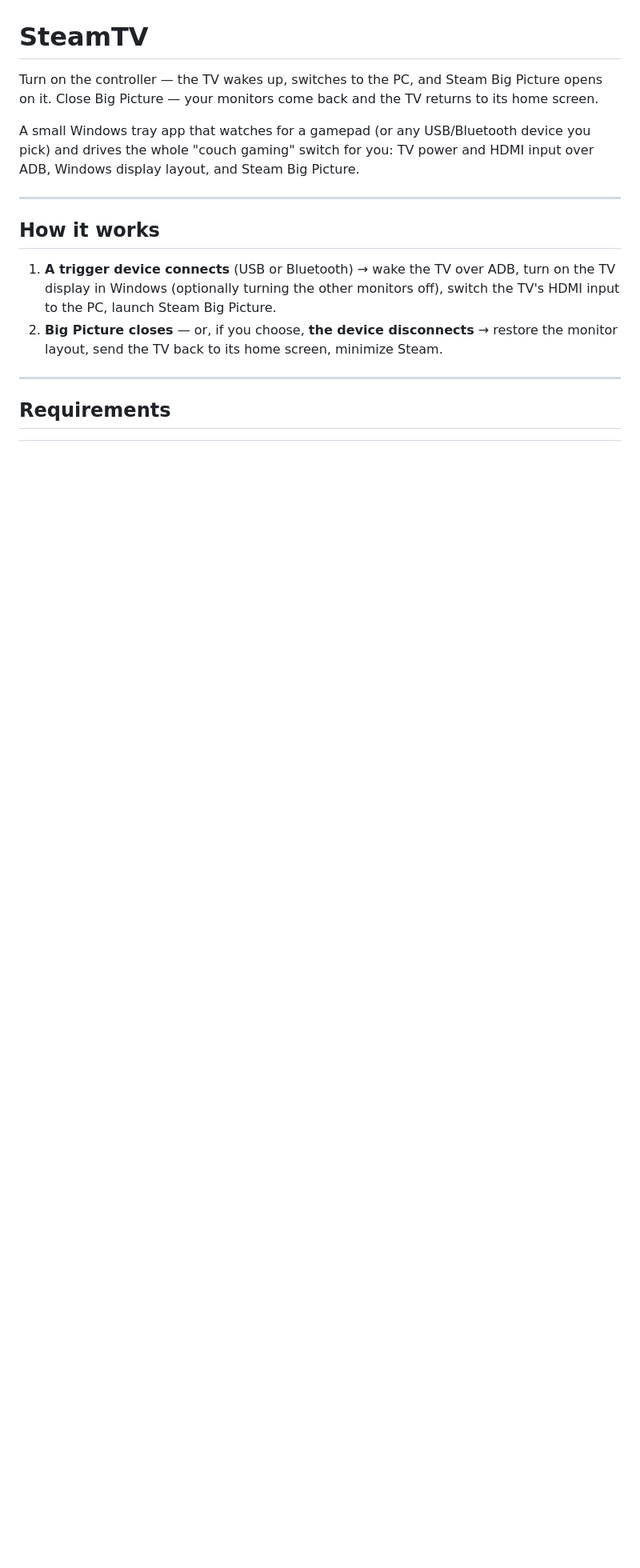
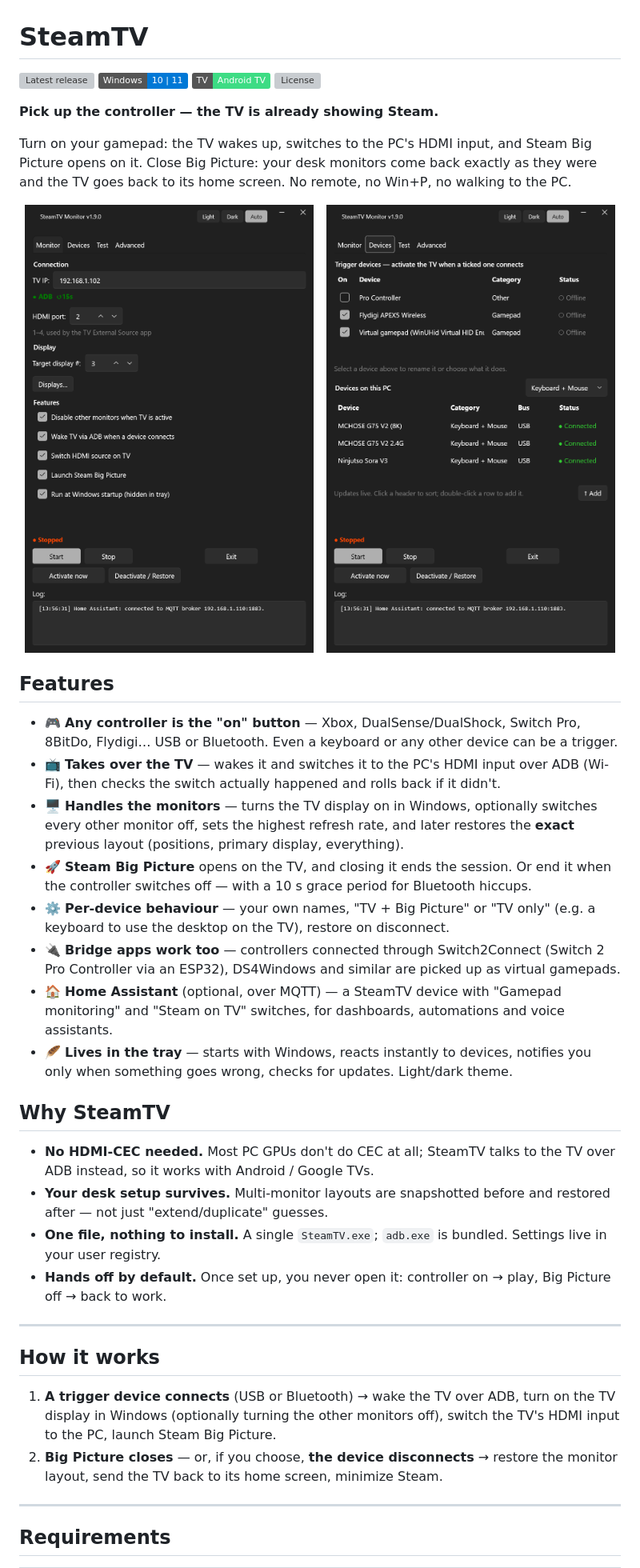
Before and after one commit to AirwarQQ/SteamTV, a Markdown page: README.md, the part around one of its changes. Shown at 80% size. Drawn GitHub-style; pictures changed too: docs/screenshots/devices.png (added), docs/screenshots/monitor.png (added); badges without logos; blank space fills up the shorter version; grey boxes are pictures that could not be loaded.

Commit message:
README: screenshots, features and why-SteamTV up front
Co-Authored-By: Claude Opus 5.5 <noreply@anthropic.com>

```diff
--- a/README.md
+++ b/README.md
@@ -1,8 +1,37 @@
 # SteamTV
 
-Turn on the controller — the TV wakes up, switches to the PC, and Steam Big Picture opens on it. Close Big Picture — your monitors come back and the TV returns to its home screen.
+[![Latest release](https://img.shields.io/github/v/release/AirwarQQ/SteamTV)](https://github.com/AirwarQQ/SteamTV/releases/latest)
+![Windows 10/11](https://img.shields.io/badge/Windows-10%20%7C%2011-0078D6)
+![Android TV](https://img.shields.io/badge/TV-Android%20TV-3DDC84)
+[![License](https://img.shields.io/github/license/AirwarQQ/SteamTV)](LICENSE)
 
-A small Windows tray app that watches for a gamepad (or any USB/Bluetooth device you pick) and drives the whole "couch gaming" switch for you: TV power and HDMI input over ADB, Windows display layout, and Steam Big Picture.
+**Pick up the controller — the TV is already showing Steam.**
+
+Turn on your gamepad: the TV wakes up, switches to the PC's HDMI input, and Steam Big Picture opens on it. Close Big Picture: your desk monitors come back exactly as they were and the TV goes back to its home screen. No remote, no Win+P, no walking to the PC.
+
+<p align="center">
+  <img src="docs/screenshots/monitor.png" width="380" alt="Monitor tab">
+  &nbsp;
+  <img src="docs/screenshots/devices.png" width="380" alt="Devices tab">
+</p>
+
+## Features
+
+- 🎮 **Any controller is the "on" button** — Xbox, DualSense/DualShock, Switch Pro, 8BitDo, Flydigi… USB or Bluetooth. Even a keyboard or any other device can be a trigger.
+- 📺 **Takes over the TV** — wakes it and switches it to the PC's HDMI input over ADB (Wi-Fi), then checks the switch actually happened and rolls back if it didn't.
+- 🖥️ **Handles the monitors** — turns the TV display on in Windows, optionally switches every other monitor off, sets the highest refresh rate, and later restores the **exact** previous layout (positions, primary display, everything).
+- 🚀 **Steam Big Picture** opens on the TV, and closing it ends the session. Or end it when the controller switches off — with a 10 s grace period for Bluetooth hiccups.
+- ⚙️ **Per-device behaviour** — your own names, "TV + Big Picture" or "TV only" (e.g. a keyboard to use the desktop on the TV), restore on disconnect.
+- 🔌 **Bridge apps work too** — controllers connected through Switch2Connect (Switch 2 Pro Controller via an ESP32), DS4Windows and similar are picked up as virtual gamepads.
+- 🏠 **Home Assistant** (optional, over MQTT) — a SteamTV device with "Gamepad monitoring" and "Steam on TV" switches, for dashboards, automations and voice assistants.
+- 🪶 **Lives in the tray** — starts with Windows, reacts instantly to devices, notifies you only when something goes wrong, checks for updates. Light/dark theme.
+
+## Why SteamTV
+
+- **No HDMI-CEC needed.** Most PC GPUs don't do CEC at all; SteamTV talks to the TV over ADB instead, so it works with Android / Google TVs.
+- **Your desk setup survives.** Multi-monitor layouts are snapshotted before and restored after — not just "extend/duplicate" guesses.
+- **One file, nothing to install.** A single `SteamTV.exe`; `adb.exe` is bundled. Settings live in your user registry.
+- **Hands off by default.** Once set up, you never open it: controller on → play, Big Picture off → back to work.
 
 ---
 
```
Also changed, not shown: other parts of README.md (+2 -0 lines), docs/screenshots/home-assistant.png (added).
